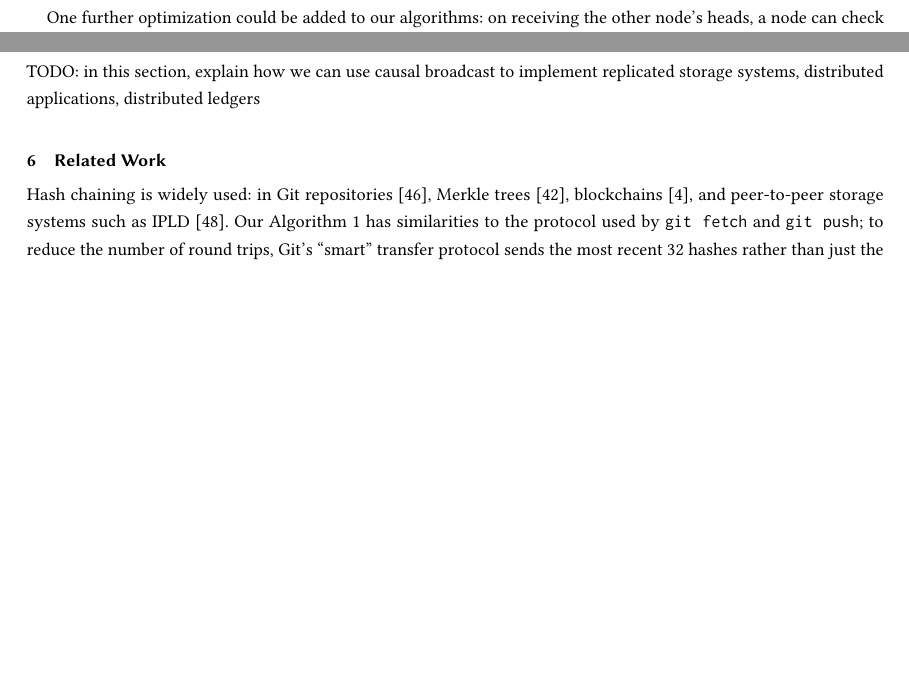
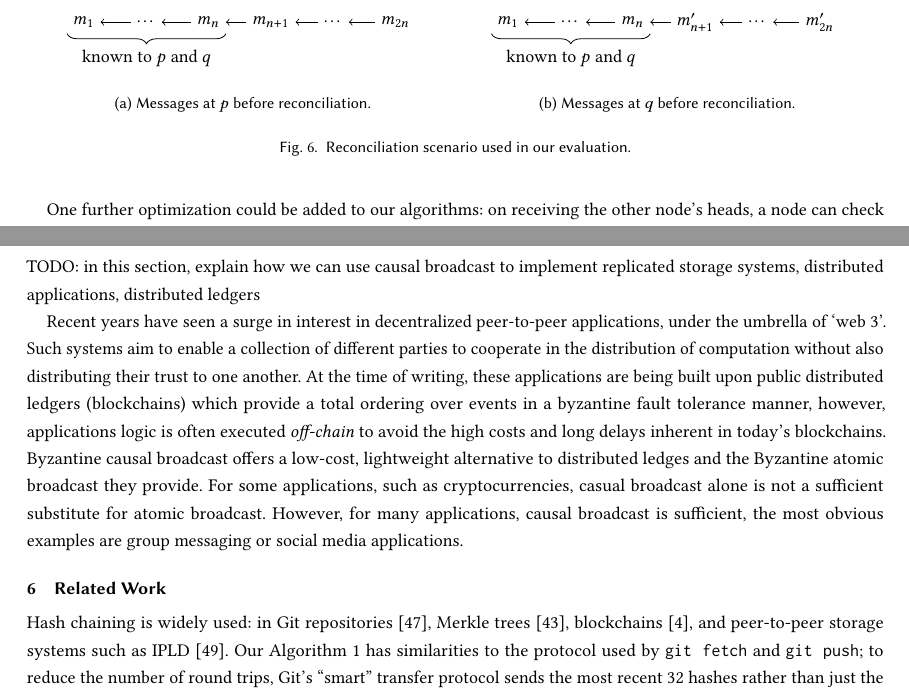
Before and after one commit to ept/byzantine-eventual, a LaTeX paper (byzantine-eventual.tex, which reads figs/evaluation1.tikz, figs/evaluation2.tikz): two parts of pages 11 and 13 of 20 before the commit and two parts of pages 11 and 13 of 21 after it, joined at a grey line, cut at the place of the change, the shorter picture padded with empty space. Compiled offline with pdfLaTeX.

Commit message:
Some work on evaluation and applications

```diff
--- a/byzantine-eventual.tex
+++ b/byzantine-eventual.tex
@@ -3,6 +3,7 @@
 \usepackage{algpseudocode} % for pseudocode
 \usepackage{tikz} % for figures
 \usepackage{subcaption} % for subfigures
+\usetikzlibrary{decorations.pathreplacing}
 
 \hyphenation{time-stamp time-stamps re-con-cilia-tion data-center}
 \renewcommand{\floatpagefraction}{.8}%
@@ -524,6 +525,20 @@ Thus, when we load the heads from the previous reconciliation on line~\ref{line:
 This does not affect the correctness of the algorithm.
 
 
+\begin{figure}
+    \begin{subfigure}{0.49\columnwidth}
+    \centering
+    \input{figs/evaluation1.tikz}
+    \caption{Messages at $p$ before reconciliation.}
+    \end{subfigure}
+    \begin{subfigure}{0.49\columnwidth}
+    \centering
+    \input{figs/evaluation2.tikz}
+    \caption{Messages at $q$ before reconciliation.}
+    \end{subfigure}
+    \caption{Reconciliation scenario used in our evaluation.}
+    \label{fig:evaluation-dags}
+\end{figure}
 
 % TODO: evaluation should compare to libp2p, Git, Depot, OldBlue
 % Also Matrix? https://matrix.org/docs/guides/implementing-stateres
@@ -571,6 +599,9 @@ We leave an evaluation of other metrics (e.g.\ CPU or memory use) for future wor
 \section{Applications of Byzantine Causal Broadcast}\label{sec:crdts}
 
 TODO: in this section, explain how we can use causal broadcast to implement replicated storage systems, distributed applications, distributed ledgers
+
+Recent years have seen a surge in interest in decentralized peer-to-peer applications, under the umbrella of `web 3'. Such systems aim to enable a collection of different parties to cooperate in the distribution of computation without also distributing their trust to one another. At the time of writing, these applications are being built upon public distributed ledgers (blockchains) which provide a total ordering over events in a byzantine fault tolerance manner, however, applications logic is often executed \emph{off-chain} to avoid the high costs and long delays inherent in today's blockchains.
+Byzantine causal broadcast offers a low-cost, lightweight alternative to distributed ledges and the Byzantine atomic broadcast they provide. For some applications, such as cryptocurrencies, casual broadcast alone is not a sufficient substitute for atomic broadcast. However, for many applications, causal broadcast is sufficient, the most obvious examples are group messaging or social media applications.
 
 % Eventual consistency is usually defined as: ``If no further updates are made, then eventually all nodes will be in the same state~\cite{Vogels:2009ca}.''
 % This is a very weak model: it does not specify when the consistent state will be reached, and the premise ``if no further updates are made'' may never be true in a system in which updates happen continuously.
--- /dev/null
+++ b/figs/evaluation1.tikz
@@ -0,0 +1,14 @@
+\begin{tikzpicture}[node distance=1.1cm]
+\node (m1) {$m_1$};
+\node (m2) [right of=m1] {\dots};
+\node (m3) [right of=m2] {$m_n$};
+\node (m4) [right of=m3] {$m_{n+1}$};
+\node (m5) [right of=m4] {\dots};
+\node (m6) [right of=m5] {$m_{2n}$};
+\draw[<-] (m1) -- (m2);
+\draw[<-] (m2) -- (m3);
+\draw[<-] (m3) -- (m4);
+\draw[<-] (m4) -- (m5);
+\draw[<-] (m5) -- (m6);
+\draw[decorate, decoration={brace, amplitude=5pt, mirror}] (m1.south west) -- node [below, inner sep=8pt] {known to $p$ and $q$} (m3.south east);
+\end{tikzpicture}
--- /dev/null
+++ b/figs/evaluation2.tikz
@@ -0,0 +1,14 @@
+\begin{tikzpicture}[node distance=1.1cm]
+\node (m1) {$m_1$};
+\node (m2) [right of=m1] {\dots};
+\node (m3) [right of=m2] {$m_n$};
+\node (m4) [right of=m3] {$m_{n+1}'$};
+\node (m5) [right of=m4] {\dots};
+\node (m6) [right of=m5] {$m_{2n}'$};
+\draw[<-] (m1) -- (m2);
+\draw[<-] (m2) -- (m3);
+\draw[<-] (m3) -- (m4);
+\draw[<-] (m4) -- (m5);
+\draw[<-] (m5) -- (m6);
+\draw[decorate, decoration={brace, amplitude=5pt, mirror}] (m1.south west) -- node [below, inner sep=8pt] {known to $p$ and $q$} (m3.south east);
+\end{tikzpicture}
```
Also changed, not shown: references.bib (+6 -0 lines), byzantine-eventual.tex (15 more changed lines).
